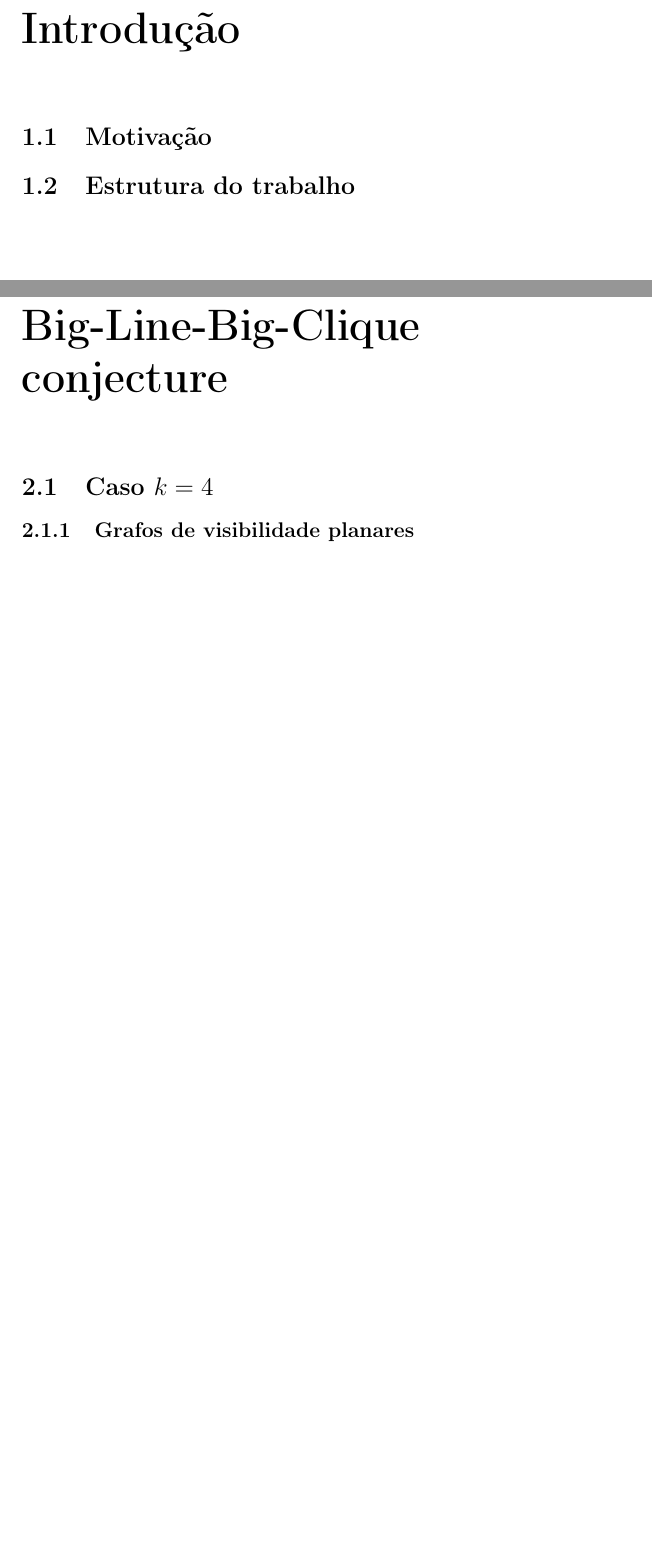
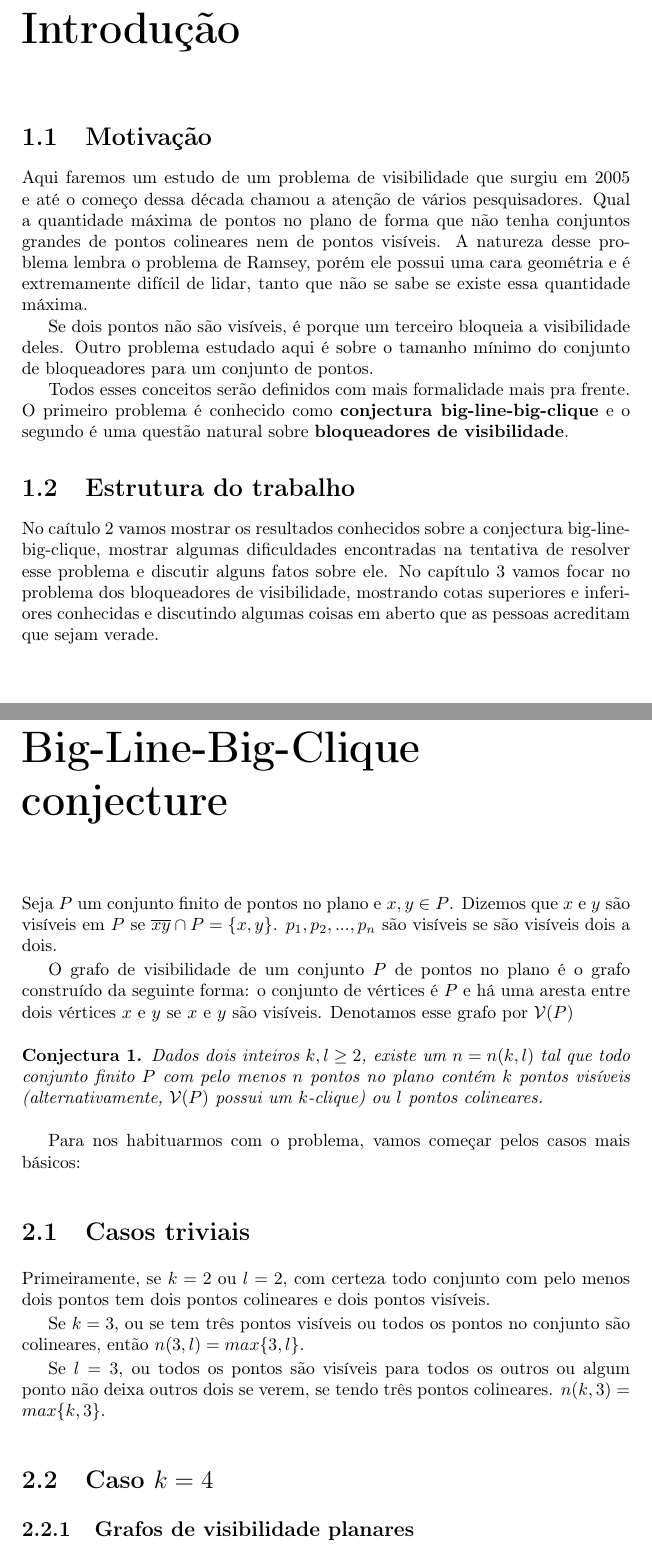
Before and after one commit to GabrielLasso/TCC, a LaTeX book (monografia/monografia.tex): two parts of pages 5 and 7 of 11, joined at a grey line, cut so that both start at the same text, the shorter picture padded with empty space. Compiled offline with pdfLaTeX.

Commit message:
Escrevi a introdução

```diff
--- a/monografia/monografia.tex
+++ b/monografia/monografia.tex
@@ -4,13 +4,12 @@
 \usepackage[T1]{fontenc}
 \usepackage{amsthm}
 \usepackage[colorlinks=true, allcolors=blue]{hyperref}
-\usepackage{titling}
-\renewcommand\maketitlehooka{\null\mbox{}\vfill}
-\renewcommand\maketitlehookd{\vfill\null}
 
 \title{\textbf{Big-Line-Big-Clique Conjecture e Bloqueadores de Visibilidade}}
 \author{Gabriel K. Lasso\\ Orientador: Carlos E. Ferreira}
 \date{}
+
+\newtheorem{conjecture}{Conjectura}
 
 \begin{document}
 \maketitle
@@ -18,10 +17,34 @@
 \chapter{Introdução}
 
 \section{Motivação}
+Aqui faremos um estudo de um problema de visibilidade que surgiu em 2005 e até o começo dessa década chamou a atenção de vários pesquisadores. Qual a quantidade máxima de pontos no plano de forma que não tenha conjuntos grandes de pontos colineares nem de pontos visíveis. A natureza desse problema lembra o problema de Ramsey, porém ele possui uma cara geométria e é extremamente difícil de lidar, tanto que não se sabe se existe essa quantidade máxima.
+
+Se dois pontos não são visíveis, é porque um terceiro bloqueia a visibilidade deles. Outro problema estudado aqui é sobre o tamanho mínimo do conjunto de bloqueadores para um conjunto de pontos.
+
+Todos esses conceitos serão definidos com mais formalidade mais pra frente. O primeiro problema é conhecido como \textbf{conjectura big-line-big-clique} e o segundo é uma questão natural sobre \textbf{bloqueadores de visibilidade}.
+
 
 \section{Estrutura do trabalho}
+No caítulo 2 vamos mostrar os resultados conhecidos sobre a conjectura big-line-big-clique, mostrar algumas dificuldades encontradas na tentativa de resolver esse problema e discutir alguns fatos sobre ele. No capítulo 3 vamos focar no problema dos bloqueadores de visibilidade, mostrando cotas superiores e inferiores conhecidas e discutindo algumas coisas em aberto que as pessoas acreditam que sejam verade.
+\chapter{Big-Line-Big-Clique conjecture}
 
-\chapter{Big-Line-Big-Clique conjecture}
+Seja $P$ um conjunto finito de pontos no plano e $x,y\in P$. Dizemos que $x$ e $y$ são visíveis em $P$ se $\overline{xy}\cap P =\{x,y\}$. $p_1, p_2, ..., p_n$ são visíveis se são visíveis dois a dois.
+
+O grafo de visibilidade de um conjunto $P$ de pontos no plano é o grafo construído da seguinte forma: o conjunto de vértices é $P$ e há uma aresta entre dois vértices $x$ e $y$ se $x$ e $y$ são visíveis. Denotamos esse grafo por $\mathcal V(P)$
+
+\begin{conjecture}
+    Dados dois inteiros $k,l\geq2$, existe um $n=n(k,l)$ tal que todo conjunto finito $P$ com pelo menos $n$ pontos no plano contém $k$ pontos visíveis (alternativamente, $\mathcal V(P)$ possui um $k$-clique) ou $l$ pontos colineares.
+\end{conjecture}
+
+Para nos habituarmos com o problema, vamos começar pelos casos mais básicos:
+
+\section{Casos triviais}
+Primeiramente, se $k=2$ ou $l=2$, com certeza todo conjunto com pelo menos dois pontos tem dois pontos colineares e dois pontos visíveis.
+
+Se $k=3$, ou se tem três pontos visíveis ou todos os pontos no conjunto são colineares, então $n(3,l)=max\{3,l\}$.
+
+Se $l=3$, ou todos os pontos são visíveis para todos os outros ou algum ponto não deixa outros dois se verem, se tendo três pontos colineares. $n(k,3) = max\{k,3\}$.
+
 
 \section{Caso $k=4$}
 \subsection{Grafos de visibilidade planares}
```
Also changed, not shown: monografia/monografia.pdf.
